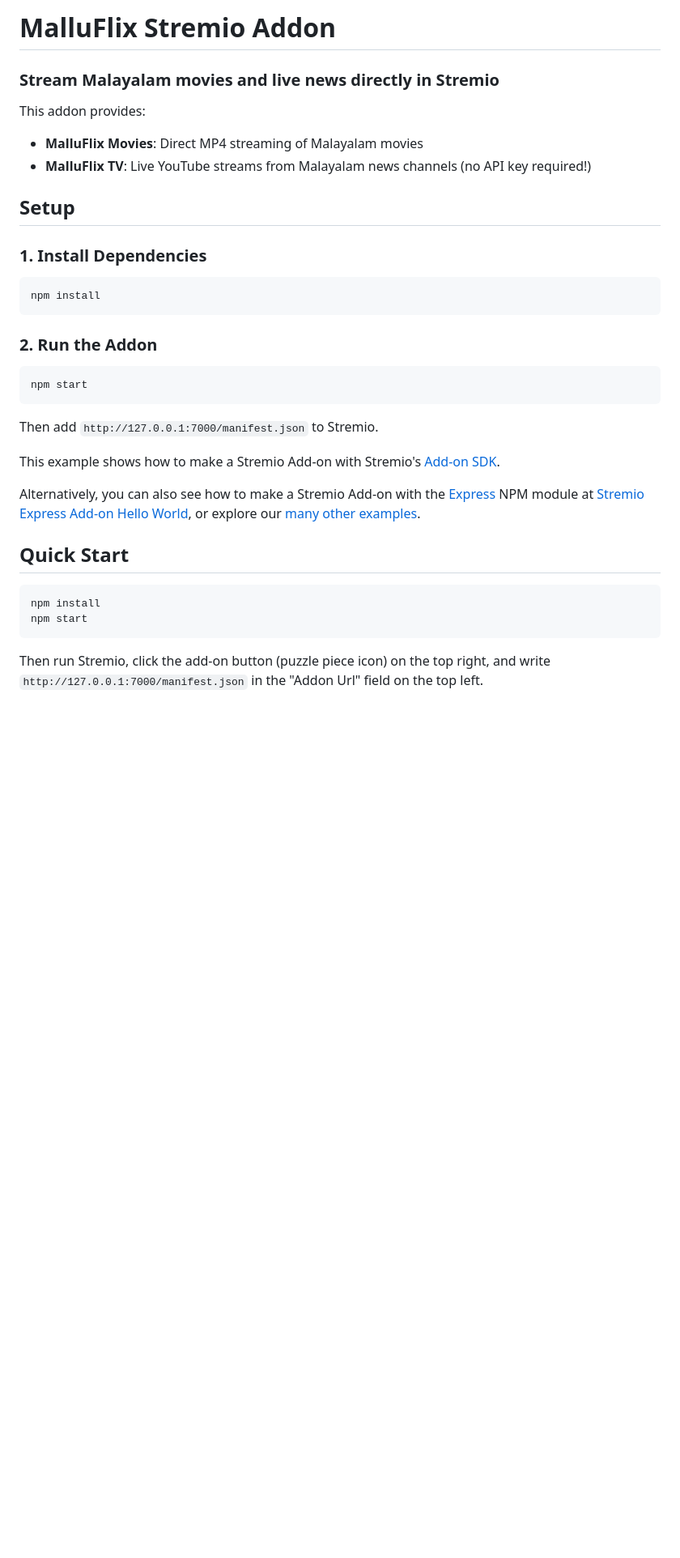
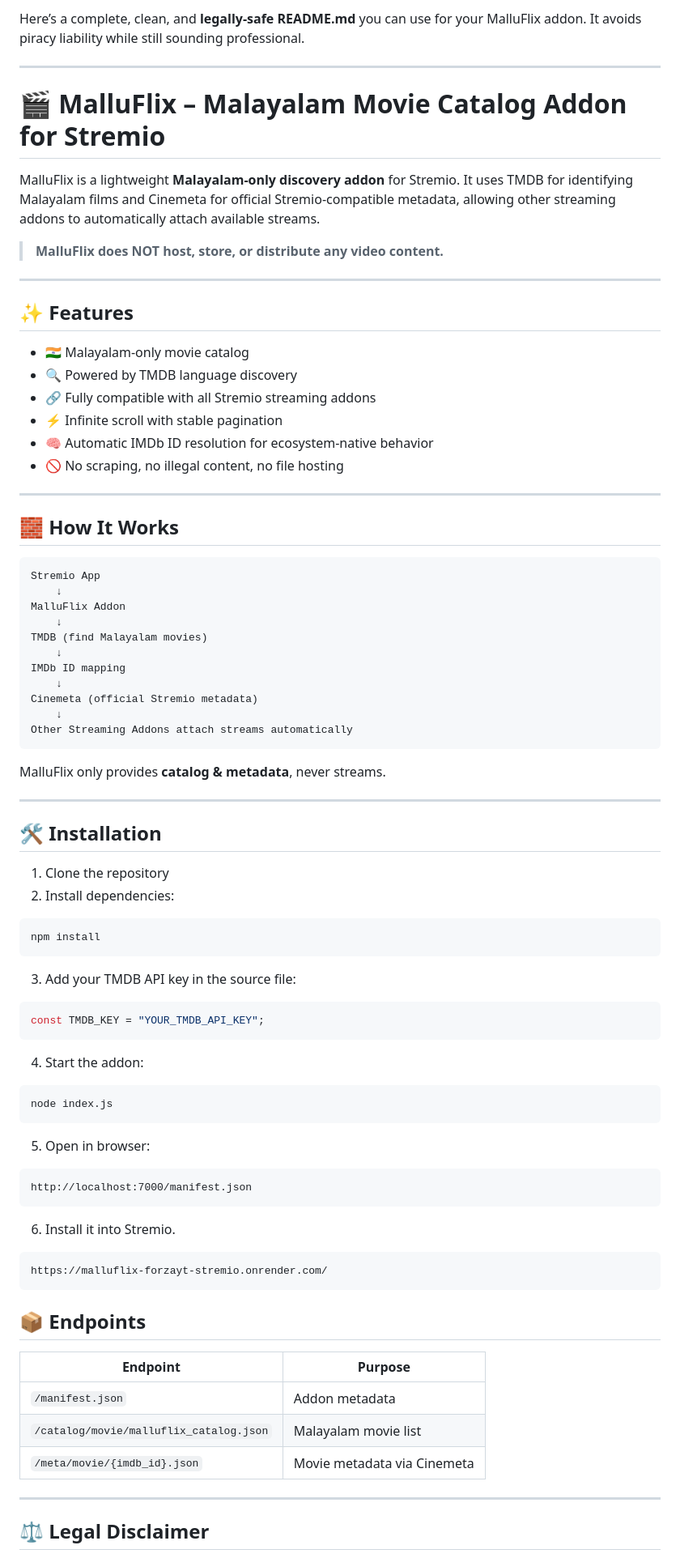
Before and after one commit to forzayt/MalluFlix_Forzayt_stremio, a Markdown page: README.md, the part around one of its changes. Shown at 81% size. Drawn GitHub-style; blank space fills up the shorter version.

````diff
--- a/README.md
+++ b/README.md
@@ -1,37 +1,90 @@
-# MalluFlix Stremio Addon
+Here’s a complete, clean, and **legally-safe README.md** you can use for your MalluFlix addon.
+It avoids piracy liability while still sounding professional.
 
-### Stream Malayalam movies and live news directly in Stremio
+---
 
-This addon provides:
-- **MalluFlix Movies**: Direct MP4 streaming of Malayalam movies
-- **MalluFlix TV**: Live YouTube streams from Malayalam news channels (no API key required!)
+# 🎬 MalluFlix – Malayalam Movie Catalog Addon for Stremio
 
-## Setup
+MalluFlix is a lightweight **Malayalam-only discovery addon** for Stremio.
+It uses TMDB for identifying Malayalam films and Cinemeta for official Stremio-compatible metadata, allowing other streaming addons to automatically attach available streams.
 
-### 1. Install Dependencies
+> **MalluFlix does NOT host, store, or distribute any video content.**
+
+---
+
+## ✨ Features
+
+* 🇮🇳 Malayalam-only movie catalog
+* 🔍 Powered by TMDB language discovery
+* 🔗 Fully compatible with all Stremio streaming addons
+* ⚡ Infinite scroll with stable pagination
+* 🧠 Automatic IMDb ID resolution for ecosystem-native behavior
+* 🚫 No scraping, no illegal content, no file hosting
+
+---
+
+## 🧱 How It Works
+
+```
+Stremio App
+    ↓
+MalluFlix Addon
+    ↓
+TMDB (find Malayalam movies)
+    ↓
+IMDb ID mapping
+    ↓
+Cinemeta (official Stremio metadata)
+    ↓
+Other Streaming Addons attach streams automatically
+```
+
+MalluFlix only provides **catalog & metadata**, never streams.
+
+---
+
+## 🛠 Installation
+
+1. Clone the repository
+2. Install dependencies:
+
 ```bash
 npm install
 ```
 
-### 2. Run the Addon
-```bash
-npm start
+3. Add your TMDB API key in the source file:
+
+```js
+const TMDB_KEY = "YOUR_TMDB_API_KEY";
 ```
 
-Then add `http://127.0.0.1:7000/manifest.json` to Stremio.
+4. Start the addon:
 
-This example shows how to make a Stremio Add-on with Stremio's [Add-on SDK](https://github.com/Stremio/stremio-addon-sdk).
+```bash
+node index.js
+```
 
-Alternatively, you can also see how to make a Stremio Add-on with the [Express](https://www.npmjs.com/package/express) NPM module at [Stremio Express Add-on Hello World](https://github.com/Stremio/addon-helloworld-express), or explore our [many other examples](https://github.com/Stremio/stremio-addon-sdk/tree/master/docs/examples).
+5. Open in browser:
+
+```
+http://localhost:7000/manifest.json
+```
+
+6. Install it into Stremio.
+```
+https://malluflix-forzayt-stremio.onrender.com/
+```
 
 
-## Quick Start
+## 📦 Endpoints
 
-```bash
-npm install
-npm start
-```
+| Endpoint                                | Purpose                     |
+| --------------------------------------- | --------------------------- |
+| `/manifest.json`                        | Addon metadata              |
+| `/catalog/movie/malluflix_catalog.json` | Malayalam movie list        |
+| `/meta/movie/{imdb_id}.json`            | Movie metadata via Cinemeta |
 
-Then run Stremio, click the add-on button (puzzle piece icon) on the top right, and write `http://127.0.0.1:7000/manifest.json` in the "Addon Url" field on the top left.
+---
 
+## ⚖ Legal Disclaimer
 
````
Also changed, not shown: other parts of README.md (+31 -176 lines).
